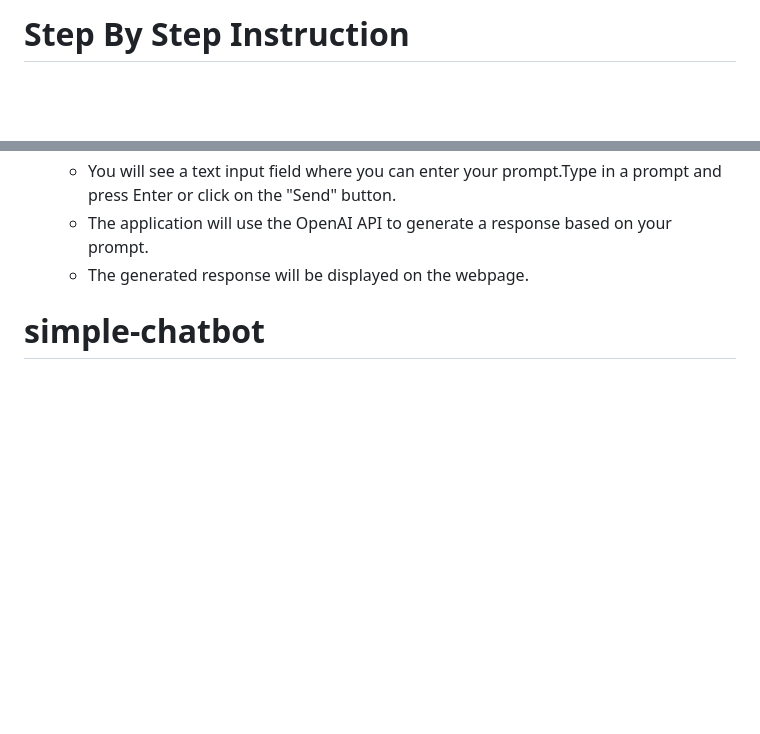
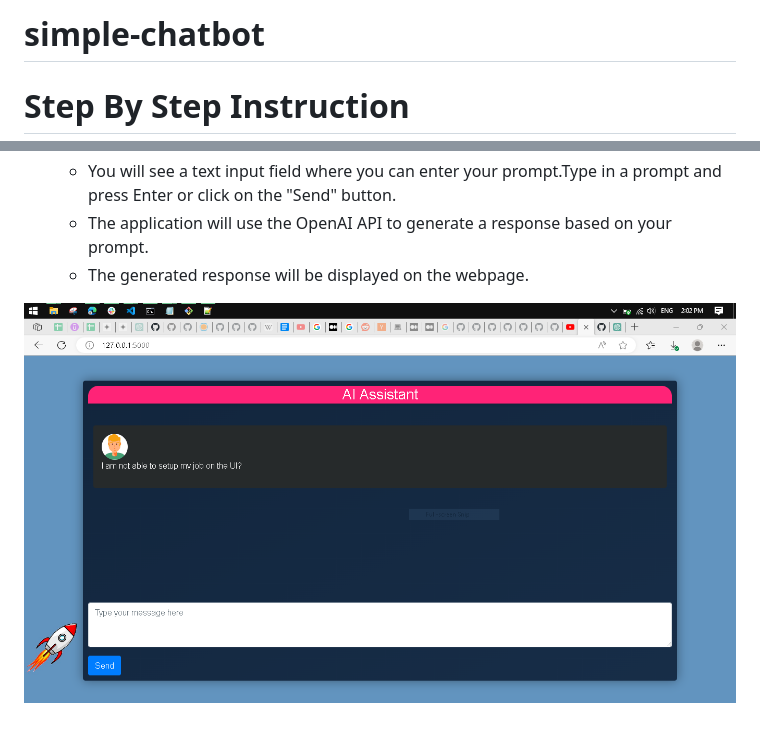
Before and after one commit to Deepankarkr/simple-chatbot, a Markdown page: README.md, 2 parts joined by grey strips. GitHub-like rendering; pictures changed too: Capture.PNG (added); blank space fills up the shorter version.

```diff
--- a/README.md
+++ b/README.md
@@ -1,5 +1,5 @@
 
-
+# simple-chatbot
 
 # Step By Step Instruction
 1. **Install Python on your computer:**
@@ -30,4 +30,5 @@
    * The application will use the OpenAI API to generate a response based on your prompt.
    * The generated response will be displayed on the webpage.
 
-# simple-chatbot
+
+![Screenshot](Capture.PNG)
```
